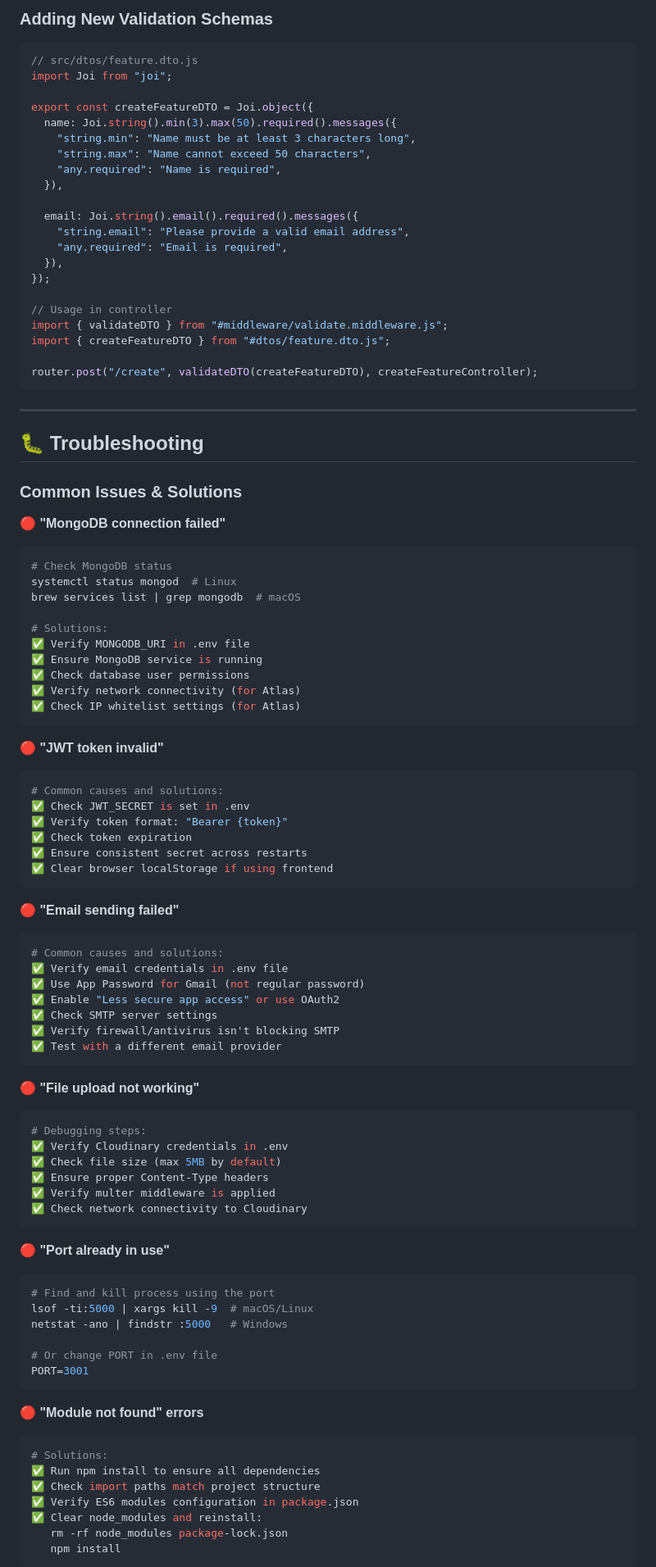
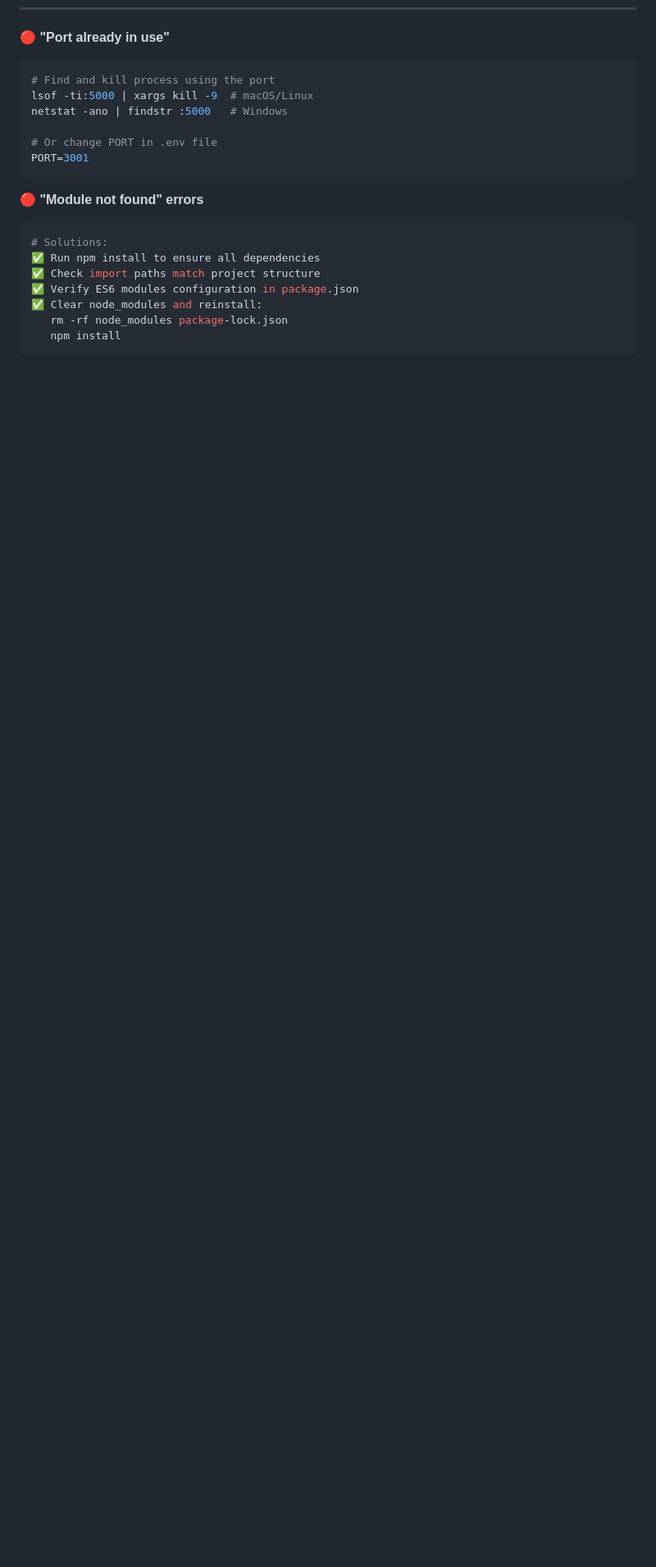
Before and after one commit to sharjeelfaiq/rag-js, a Markdown page: README.md, the part around one of its changes. Shown at 82% size. Drawn GitHub-style; blank space fills up the shorter version.

````diff
--- a/README.md
+++ b/README.md
@@ -850,84 +729,3 @@ router.get("/protected-route", authMiddleware, customMiddleware, controller);
-### Adding New Validation Schemas
-
-```javascript
-// src/dtos/feature.dto.js
-import Joi from "joi";
-
-export const createFeatureDTO = Joi.object({
-  name: Joi.string().min(3).max(50).required().messages({
-    "string.min": "Name must be at least 3 characters long",
-    "string.max": "Name cannot exceed 50 characters",
-    "any.required": "Name is required",
-  }),
-
-  email: Joi.string().email().required().messages({
-    "string.email": "Please provide a valid email address",
-    "any.required": "Email is required",
-  }),
-});
-
-// Usage in controller
-import { validateDTO } from "#middleware/validate.middleware.js";
-import { createFeatureDTO } from "#dtos/feature.dto.js";
-
-router.post("/create", validateDTO(createFeatureDTO), createFeatureController);
-```
-
----
-
-## 🐛 Troubleshooting
-
-### Common Issues & Solutions
-
-**🔴 "MongoDB connection failed"**
-
-```bash
-# Check MongoDB status
-systemctl status mongod  # Linux
-brew services list | grep mongodb  # macOS
-
-# Solutions:
-✅ Verify MONGODB_URI in .env file
-✅ Ensure MongoDB service is running
-✅ Check database user permissions
-✅ Verify network connectivity (for Atlas)
-✅ Check IP whitelist settings (for Atlas)
-```
-
-**🔴 "JWT token invalid"**
-
-```bash
-# Common causes and solutions:
-✅ Check JWT_SECRET is set in .env
-✅ Verify token format: "Bearer {token}"
-✅ Check token expiration
-✅ Ensure consistent secret across restarts
-✅ Clear browser localStorage if using frontend
-```
-
-**🔴 "Email sending failed"**
-
-```bash
-# Common causes and solutions:
-✅ Verify email credentials in .env file
-✅ Use App Password for Gmail (not regular password)
-✅ Enable "Less secure app access" or use OAuth2
-✅ Check SMTP server settings
-✅ Verify firewall/antivirus isn't blocking SMTP
-✅ Test with a different email provider
-```
-
-**🔴 "File upload not working"**
-
-```bash
-# Debugging steps:
-✅ Verify Cloudinary credentials in .env
-✅ Check file size (max 5MB by default)
-✅ Ensure proper Content-Type headers
-✅ Verify multer middleware is applied
-✅ Check network connectivity to Cloudinary
-```
-
 **🔴 "Port already in use"**
 
 ```bash
````
Also changed, not shown: other parts of README.md (+7 -128 lines).
